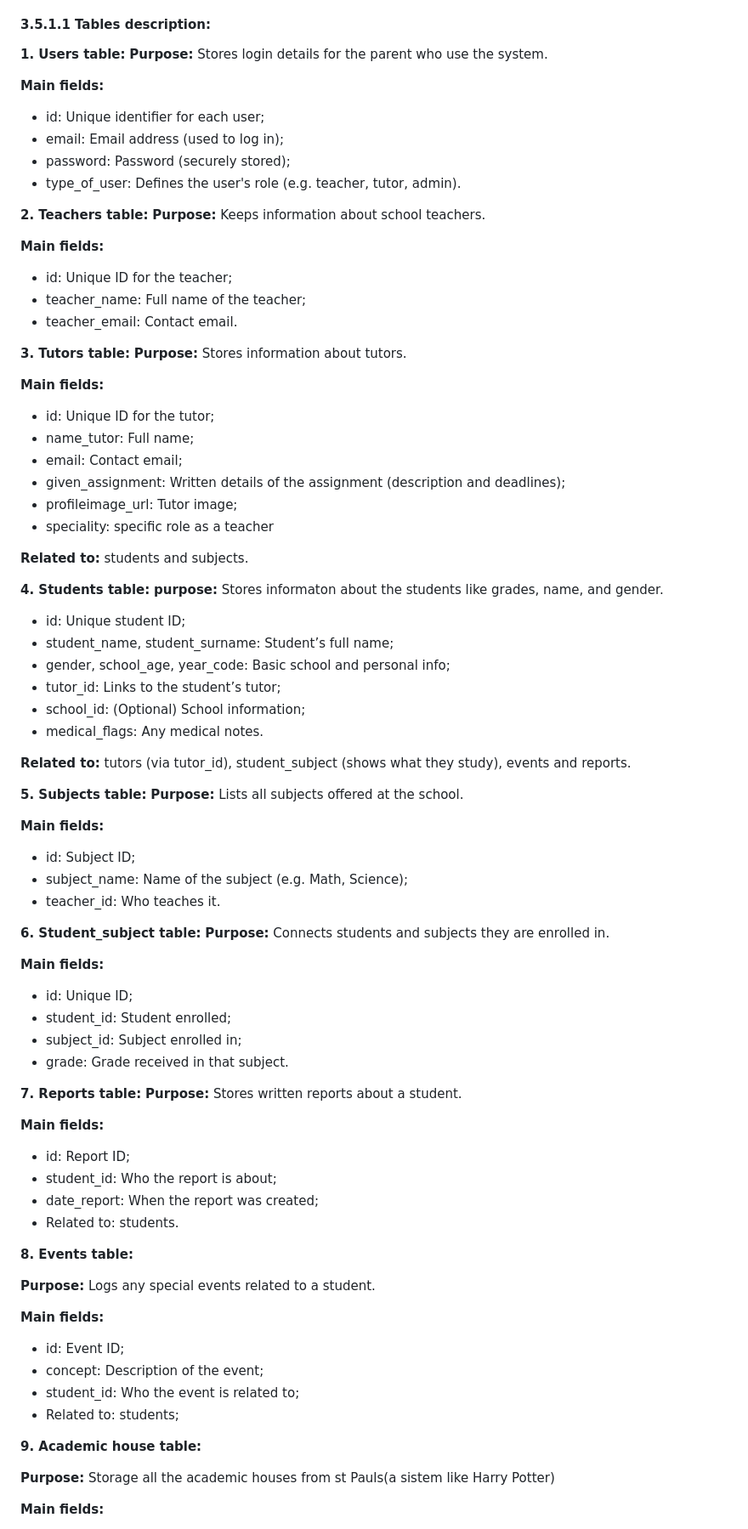
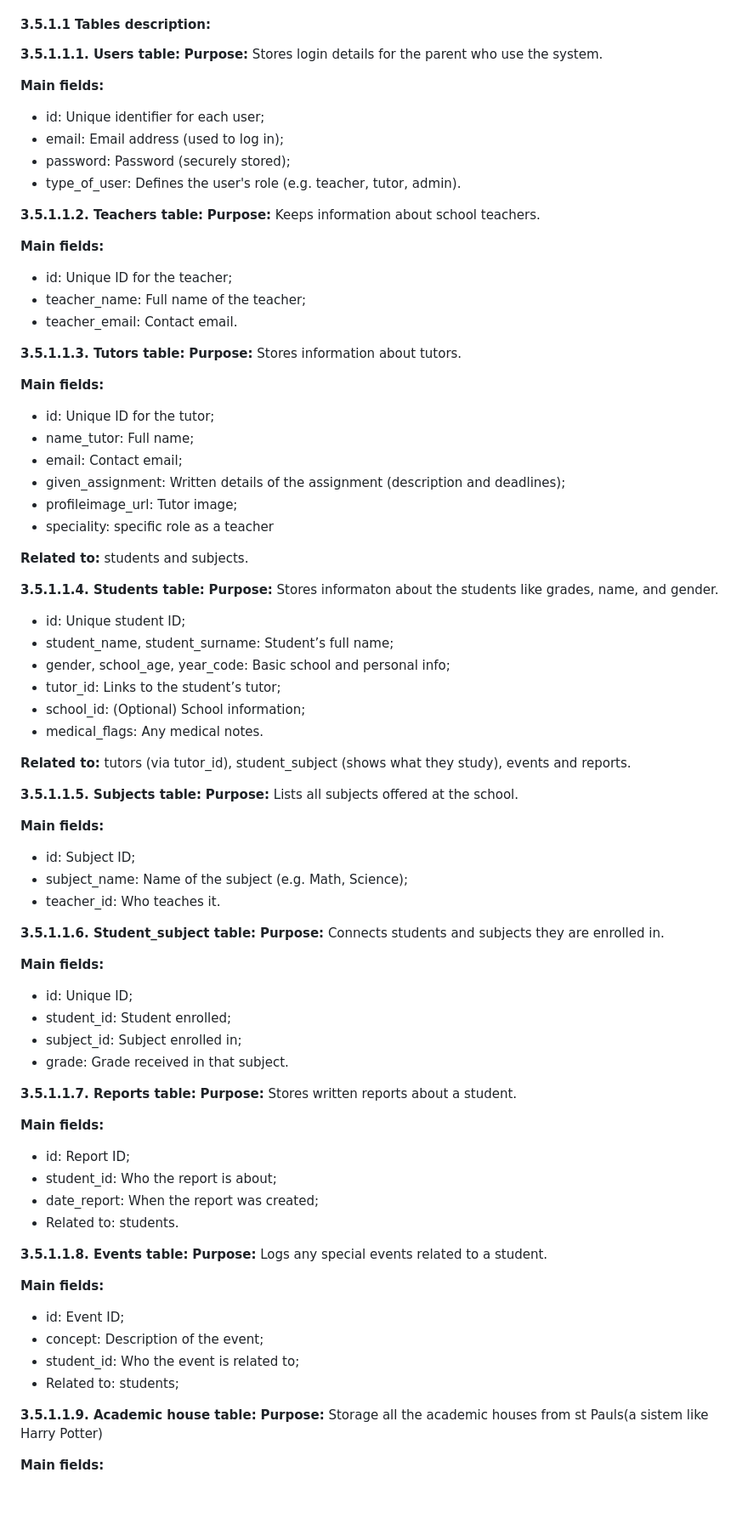
Before and after one commit to jjalmeidadev/diana, a Markdown page: documents/wad.md, the part around the change printed below. Shown: that part at 85% size. GitHub-like rendering; blank space fills up the shorter version.

```diff
--- a/documents/wad.md
+++ b/documents/wad.md
@@ -897,7 +897,7 @@ Neutral ( #F1F1F1): Best used for backgrounds, fills, and to provide soft contra
 
 
 #### 3.5.1.1 Tables description:
-**1.  Users table:**
+**3.5.1.1.1.  Users table:**
 **Purpose:** Stores login details for the parent who use the system.
 
 **Main fields:**
@@ -907,7 +907,7 @@ Neutral ( #F1F1F1): Best used for backgrounds, fills, and to provide soft contra
 - password: Password (securely stored);
 - type_of_user: Defines the user's role (e.g. teacher, tutor, admin).
 
-**2. Teachers table:**
+**3.5.1.1.2. Teachers table:**
 **Purpose:** Keeps information about school teachers.
 
 **Main fields:**
@@ -916,7 +916,7 @@ Neutral ( #F1F1F1): Best used for backgrounds, fills, and to provide soft contra
 - teacher_name: Full name of the teacher;
 - teacher_email: Contact email.
 
-**3. Tutors table:**
+**3.5.1.1.3. Tutors table:**
 **Purpose:** Stores information about tutors.
 
 **Main fields:**
@@ -930,8 +930,8 @@ Neutral ( #F1F1F1): Best used for backgrounds, fills, and to provide soft contra
 
 **Related to:** students and subjects.
 
-**4. Students table:**
-**purpose:** Stores informaton about the students like grades, name, and gender.
+**3.5.1.1.4. Students table:**
+**Purpose:** Stores informaton about the students like grades, name, and gender.
 
 - id: Unique student ID;
 - student_name, student_surname: Student’s full name;
@@ -942,7 +942,7 @@ Neutral ( #F1F1F1): Best used for backgrounds, fills, and to provide soft contra
 
 **Related to:** tutors (via tutor_id), student_subject (shows what they study), events and reports.
 
-**5. Subjects table:**
+**3.5.1.1.5. Subjects table:**
 **Purpose:** Lists all subjects offered at the school.
 
 **Main fields:**
@@ -951,7 +951,7 @@ Neutral ( #F1F1F1): Best used for backgrounds, fills, and to provide soft contra
 - subject_name: Name of the subject (e.g. Math, Science);
 - teacher_id: Who teaches it.
 
-**6. Student_subject table:**
+**3.5.1.1.6. Student_subject table:**
 **Purpose:** Connects students and subjects they are enrolled in.
 
 **Main fields:**
@@ -961,7 +961,7 @@ Neutral ( #F1F1F1): Best used for backgrounds, fills, and to provide soft contra
 - subject_id: Subject enrolled in;
 - grade: Grade received in that subject.
 
-**7. Reports table:**
+**3.5.1.1.7. Reports table:**
 **Purpose:** Stores written reports about a student.
 
 **Main fields:**
@@ -971,8 +971,7 @@ Neutral ( #F1F1F1): Best used for backgrounds, fills, and to provide soft contra
 - date_report: When the report was created;
 - Related to: students.
 
-**8. Events table:**
-
+**3.5.1.1.8. Events table:**
 **Purpose:** Logs any special events related to a student.
 
 **Main fields:**
@@ -983,8 +982,7 @@ Neutral ( #F1F1F1): Best used for backgrounds, fills, and to provide soft contra
 - Related to: students;
 
 
-**9. Academic house table:**
-
+**3.5.1.1.9. Academic house table:**
 **Purpose:** Storage all the academic houses from st Pauls(a sistem like Harry Potter)
 
 **Main fields:**
```
Also changed, not shown: other parts of documents/wad.md (+76 -78 lines).
